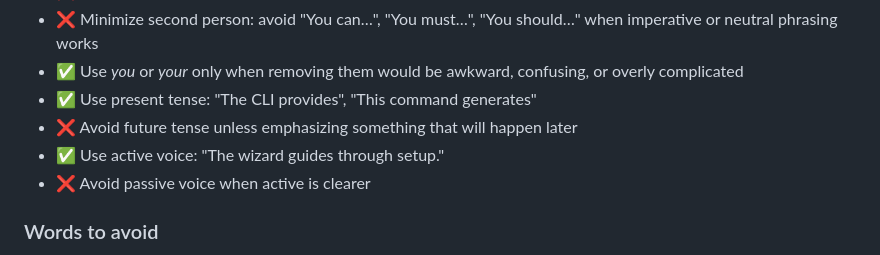
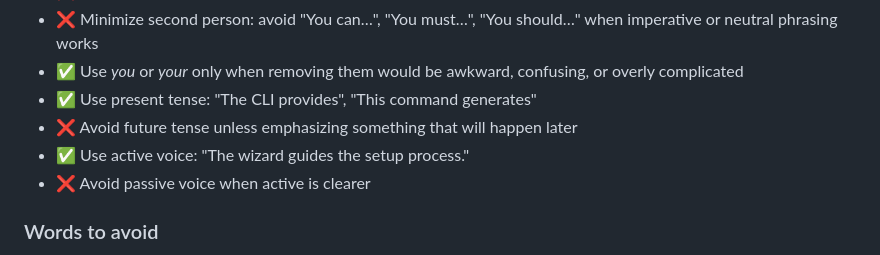
Before and after one commit to datarobot-community/app-framework, a Markdown page: skills/datarobot-app-framework-doc-update/documentation-style-spec.md, the part around the change. Rendered like a GitHub page.

Commit message:
Potential fix for pull request finding
Co-authored-by: Copilot Autofix powered by AI <175728472+Copilot@users.noreply.github.com>

```diff
--- a/skills/datarobot-app-framework-doc-update/documentation-style-spec.md
+++ b/skills/datarobot-app-framework-doc-update/documentation-style-spec.md
@@ -27,7 +27,7 @@ Style standards for App Framework component READMEs and other GitHub Markdown do
 - ✅ Use *you* or *your* only when removing them would be awkward, confusing, or overly complicated
 - ✅ Use present tense: "The CLI provides", "This command generates"
 - ❌ Avoid future tense unless emphasizing something that will happen later
-- ✅ Use active voice: "The wizard guides through setup."
+- ✅ Use active voice: "The wizard guides the setup process."
 - ❌ Avoid passive voice when active is clearer
 
 ### Words to avoid
```
